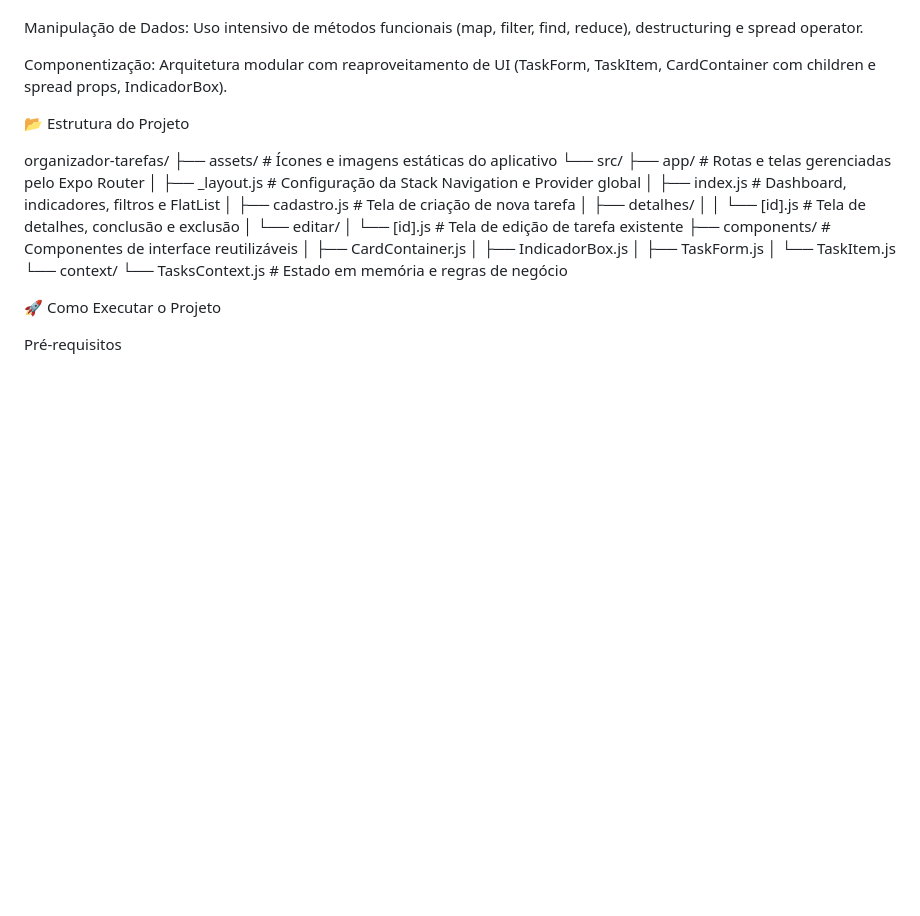
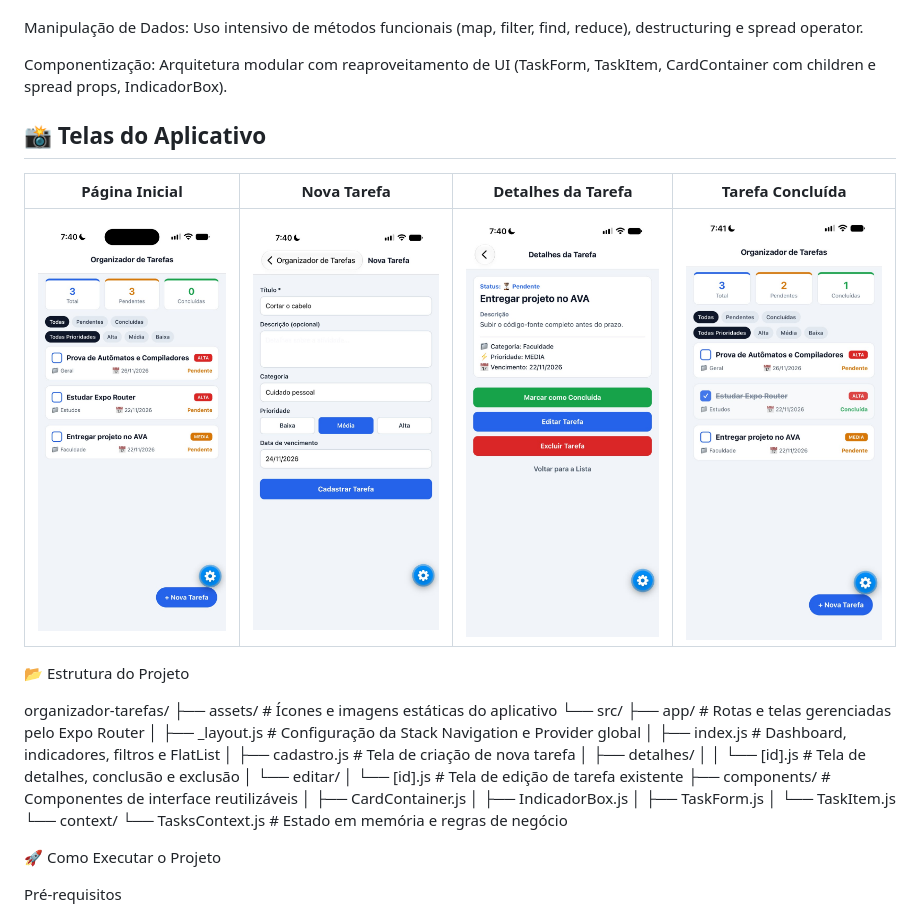
Before and after one commit to CaioSMoura/Organizador-tarefas, a Markdown page: README.md, the part around the change. Rendered like a GitHub page; pictures changed too: assets/screenshots/detalhes-tarefa.jpeg (added), assets/screenshots/nova-tarefa.jpeg (added), assets/screenshots/pagina-inicial.jpeg (added); blank space fills up the shorter version.

Commit message:
docs: adiciona screeshots das telas no README

```diff
--- a/README.md
+++ b/README.md
@@ -31,6 +31,12 @@ Gerenciamento de Estado: React Context API + useState com atualizações funcion
 Manipulação de Dados: Uso intensivo de métodos funcionais (map, filter, find, reduce), destructuring e spread operator.
 
 Componentização: Arquitetura modular com reaproveitamento de UI (TaskForm, TaskItem, CardContainer com children e spread props, IndicadorBox).
+
+## 📸 Telas do Aplicativo
+
+| Página Inicial | Nova Tarefa | Detalhes da Tarefa | Tarefa Concluída |
+| :---: | :---: | :---: | :---: |
+| ![Página Inicial](./assets/screenshots/pagina-inicial.jpeg) | ![Nova Tarefa](./assets/screenshots/nova-tarefa.jpeg) | ![Detalhes da Tarefa](./assets/screenshots/detalhes-tarefa.jpeg) | ![Tarefa Concluída](./assets/screenshots/tarefa-concluida.jpeg) |
 
 📂 Estrutura do Projeto
 
```
